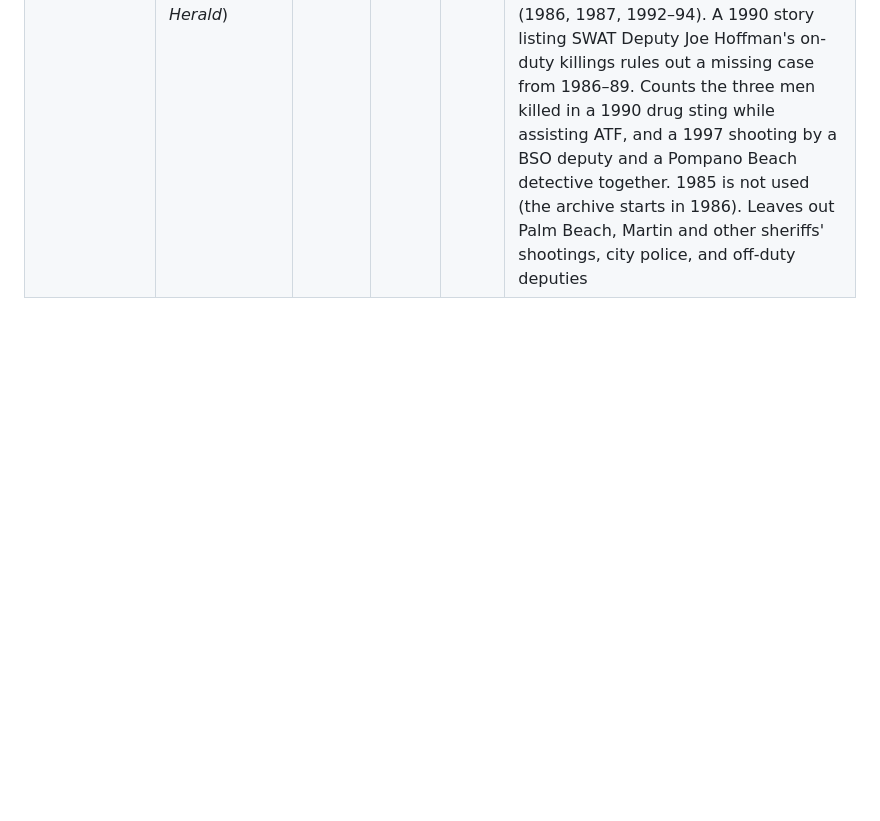
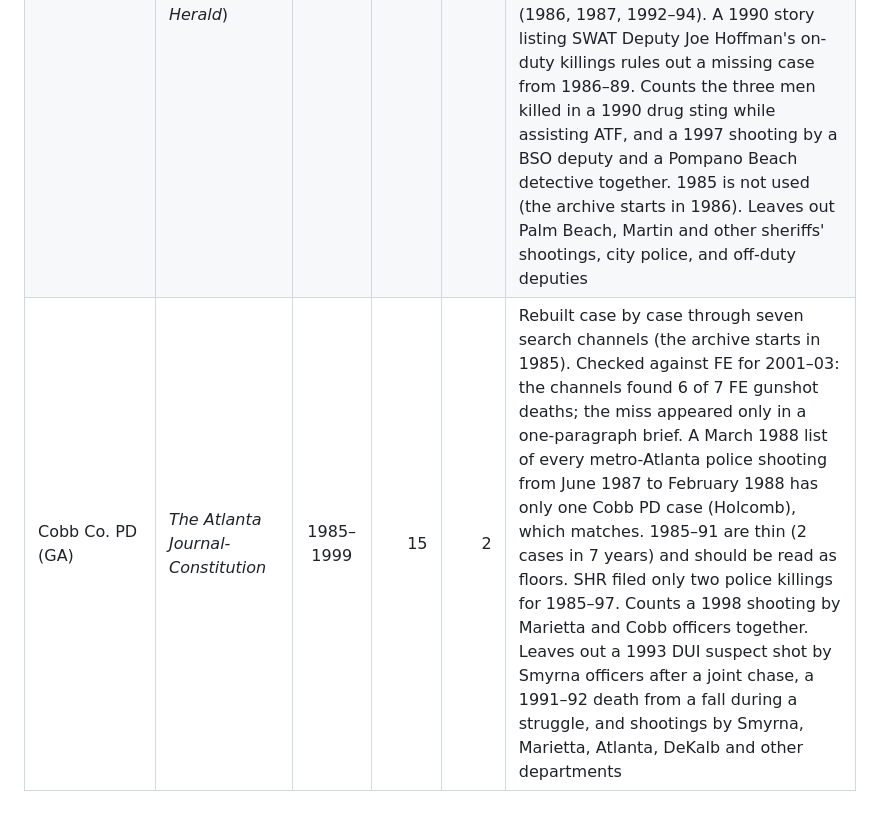
Before and after one commit to jnixy/agency-level-fatal-OIS, a Markdown page: data/historical/README.md, the part around the change. Rendered like a GitHub page; blank space fills up the shorter version.

```diff
--- a/data/historical/README.md
+++ b/data/historical/README.md
@@ -48,3 +48,4 @@ The SHR column is the FBI's count of people killed by the agency's officers with
 | Jefferson Parish SO (LA) | *Times-Picayune* | 1989–1999 | 13 | 8 | Rebuilt case by case through five search channels; the paper's heavy homicide coverage was screened for police-shooting wording before leads were read. Checked against FE for 2002–09: the channels found all 5 named FE gunshot deaths. A 1994 story states the Sheriff's Office had no fatal shootings in 1991, which matches. Higher than SHR in 1990, 1992, 1993 (4 vs 2) and 1994 (3 vs 1); lower in 1995, 1998 and 1999 by one each (SHR also counts off-duty killings). Leaves out a 1989 suspect killed by New Orleans police, custody deaths, and shootings by Kenner, Gretna and Westwego police |
 | San Diego Co. SD | *San Diego Union* / *Union-Tribune* | 1984–1999 | 28 | 19 | Rebuilt case by case through six search channels. Checked against FE for 2000–04: the channels found all 10 FE gunshot deaths the paper covered. Three paper-stated anchors agree: a June 1990 list of every 1990 shooting (only Jeffrey Bray died at deputies' hands through June 20), a December 1991 tally (two deaths before the Christmas Day shooting, so 3 for 1991), and a June 1995 story calling Michael Allen's death the third that year (1995 = 3, one of them unidentified). 1987 is a floor (2 vs SHR 6). Counts a 1991 off-duty detective killed by an on-duty deputy while committing a robbery, a 1993 suspect who may have shot himself after exchanging fire with a deputy, and a 1997 joint CHP and deputy shooting. Leaves out a 1993 chase driver who died in a crash after deputies fired, Escondido, Oceanside and other city police, Border Patrol, and a captain's off-duty killing at his home (1994) |
 | Broward SO (FL) | *Sun-Sentinel* (checked against *The Miami Herald*) | 1986–1999 | 14 | 4 | Rebuilt case by case through seven search channels, including the Broward grand jury's review of every police killing. The Sun-Sentinel also covers Palm Beach County, so each deputy shooting was checked for agency. Checked against FE for 2000–04: the channels found 7 of 8 FE gunshot deaths. A separate Miami Herald channel found no case the Sun-Sentinel missed. Both papers cover the Sheriff's Office steadily (about 800–1,200 stories a year), so the empty years (1988–89, 1992–94, 1998) are not archive gaps, and SHR agrees in the years BSO filed (1986, 1987, 1992–94). A 1990 story listing SWAT Deputy Joe Hoffman's on-duty killings rules out a missing case from 1986–89. Counts the three men killed in a 1990 drug sting while assisting ATF, and a 1997 shooting by a BSO deputy and a Pompano Beach detective together. 1985 is not used (the archive starts in 1986). Leaves out Palm Beach, Martin and other sheriffs' shootings, city police, and off-duty deputies |
+| Cobb Co. PD (GA) | *The Atlanta Journal-Constitution* | 1985–1999 | 15 | 2 | Rebuilt case by case through seven search channels (the archive starts in 1985). Checked against FE for 2001–03: the channels found 6 of 7 FE gunshot deaths; the miss appeared only in a one-paragraph brief. A March 1988 list of every metro-Atlanta police shooting from June 1987 to February 1988 has only one Cobb PD case (Holcomb), which matches. 1985–91 are thin (2 cases in 7 years) and should be read as floors. SHR filed only two police killings for 1985–97. Counts a 1998 shooting by Marietta and Cobb officers together. Leaves out a 1993 DUI suspect shot by Smyrna officers after a joint chase, a 1991–92 death from a fall during a struggle, and shootings by Smyrna, Marietta, Atlanta, DeKalb and other departments |
```
Also changed, not shown: README.md (+10 -9 lines), output/figures/coverage_by_year.png, output/figures/coverage_tiles.png, output/figures/then_vs_now.png, output/figures/trend_index.png, 11 other files.
